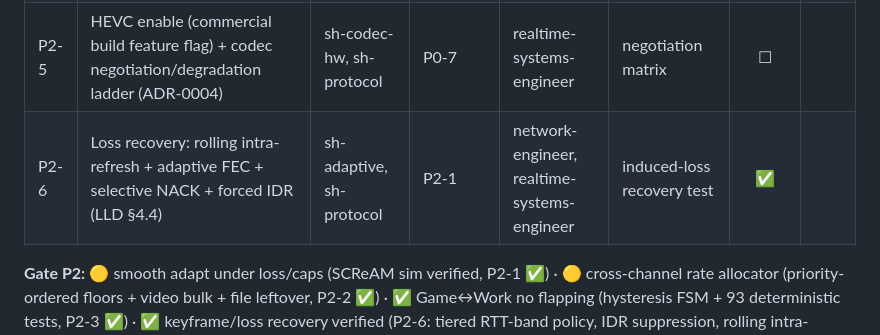
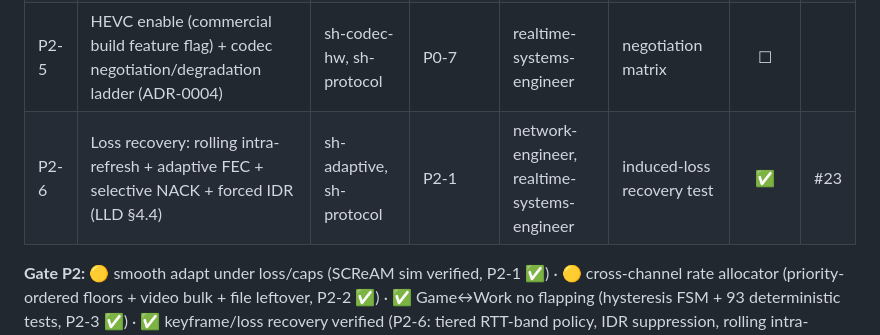
Before and after one commit to zoza1982/streamhaul, a Markdown page: IMPLEMENTATION_PLAN.md, the part around the change. GitHub-like rendering.

Commit message:
docs(adaptive): fill P2-6 PR link in tracker (#23)
Co-Authored-By: Claude Opus 4.8 (1M context) <noreply@anthropic.com>

```diff
--- a/IMPLEMENTATION_PLAN.md
+++ b/IMPLEMENTATION_PLAN.md
@@ -111,7 +111,7 @@ completes a task (one task ≈ one PR). It is the source of truth for "what's do
 | P2-3 | Content classifier (4-signal heuristic + hysteresis FSM, LLD §5.2) | sh-adaptive | P1 | realtime-systems-engineer | FSM unit (no flapping) | ✅ | #22 |
 | P2-4 | Encoder reconfigure + **double-buffered mode switch** (4:2:0↔4:4:4, glitch-free) | sh-codec-hw | P2-3 | realtime-systems-engineer | switch test; NVENC session-limit guard | ☐ | |
 | P2-5 | HEVC enable (commercial build feature flag) + codec negotiation/degradation ladder (ADR-0004) | sh-codec-hw, sh-protocol | P0-7 | realtime-systems-engineer | negotiation matrix | ☐ | |
-| P2-6 | Loss recovery: rolling intra-refresh + adaptive FEC + selective NACK + forced IDR (LLD §4.4) | sh-adaptive, sh-protocol | P2-1 | network-engineer, realtime-systems-engineer | induced-loss recovery test | ✅ | |
+| P2-6 | Loss recovery: rolling intra-refresh + adaptive FEC + selective NACK + forced IDR (LLD §4.4) | sh-adaptive, sh-protocol | P2-1 | network-engineer, realtime-systems-engineer | induced-loss recovery test | ✅ | #23 |
 
 **Gate P2:** 🟡 smooth adapt under loss/caps (SCReAM sim verified, P2-1 ✅) · 🟡 cross-channel rate allocator (priority-ordered floors + video bulk + file leftover, P2-2 ✅) · ✅ Game↔Work no flapping (hysteresis FSM + 93 deterministic tests, P2-3 ✅) · ✅ keyframe/loss recovery verified (P2-6: tiered RTT-band policy, IDR suppression, rolling intra-refresh, NACK bitmap, gap detector — 20 tests all pass; escalation trace NACK→FEC→IDR confirmed). **Progress: 4/6 tasks done.**
 
```
